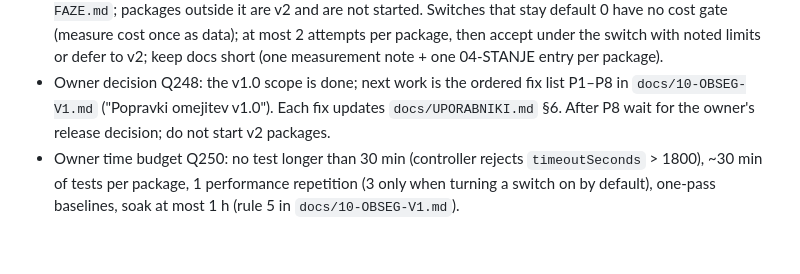
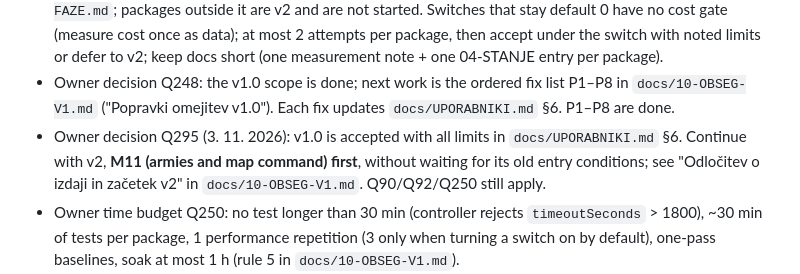
Before and after one commit to jakakriletic/customNPC_rework, a Markdown page: AGENTS.md, the part around the change. GitHub-like rendering; blank space fills up the shorter version.

Commit message:
Q295: v1.0 accepted with known limits; v2 starts with M11 armies
Co-Authored-By: Claude Opus 5.5 <noreply@anthropic.com>

```diff
--- a/AGENTS.md
+++ b/AGENTS.md
@@ -34,7 +34,10 @@ controller, the owner has authorized continuous autonomous development until Sto
   measurement note + one 04-STANJE entry per package).
 - Owner decision Q248: the v1.0 scope is done; next work is the ordered fix list P1–P8 in
   `docs/10-OBSEG-V1.md` ("Popravki omejitev v1.0"). Each fix updates `docs/UPORABNIKI.md` §6.
-  After P8 wait for the owner's release decision; do not start v2 packages.
+  P1–P8 are done.
+- Owner decision Q295 (3. 11. 2026): v1.0 is accepted with all limits in `docs/UPORABNIKI.md` §6.
+  Continue with v2, **M11 (armies and map command) first**, without waiting for its old entry
+  conditions; see "Odločitev o izdaji in začetek v2" in `docs/10-OBSEG-V1.md`. Q90/Q92/Q250 still apply.
 - Owner time budget Q250: no test longer than 30 min (controller rejects `timeoutSeconds` > 1800),
   ~30 min of tests per package, 1 performance repetition (3 only when turning a switch on by
   default), one-pass baselines, soak at most 1 h (rule 5 in `docs/10-OBSEG-V1.md`).
```
Also changed, not shown: docs/04-STANJE.md (+1 -1 lines), docs/10-OBSEG-V1.md (+15 -0 lines).
